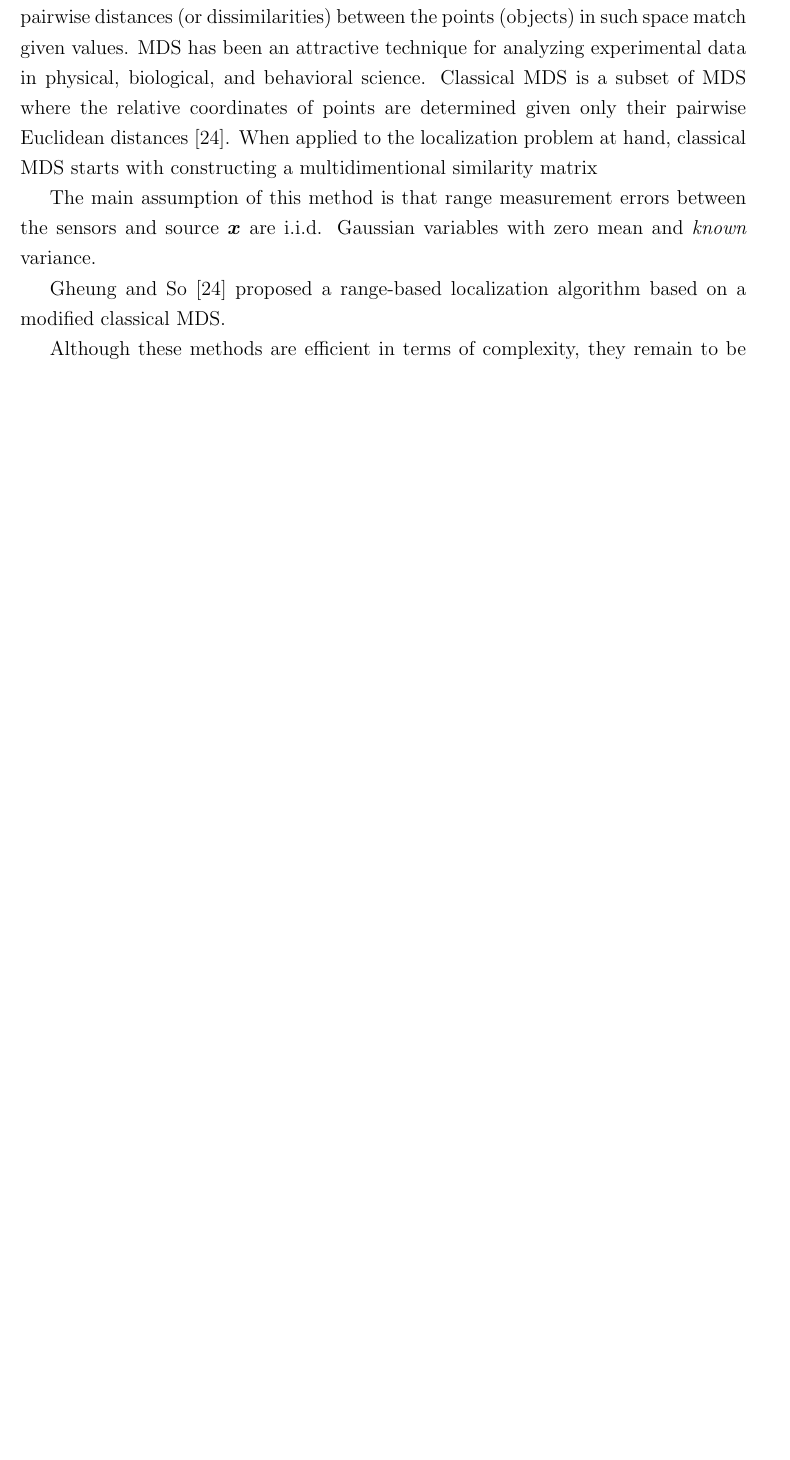
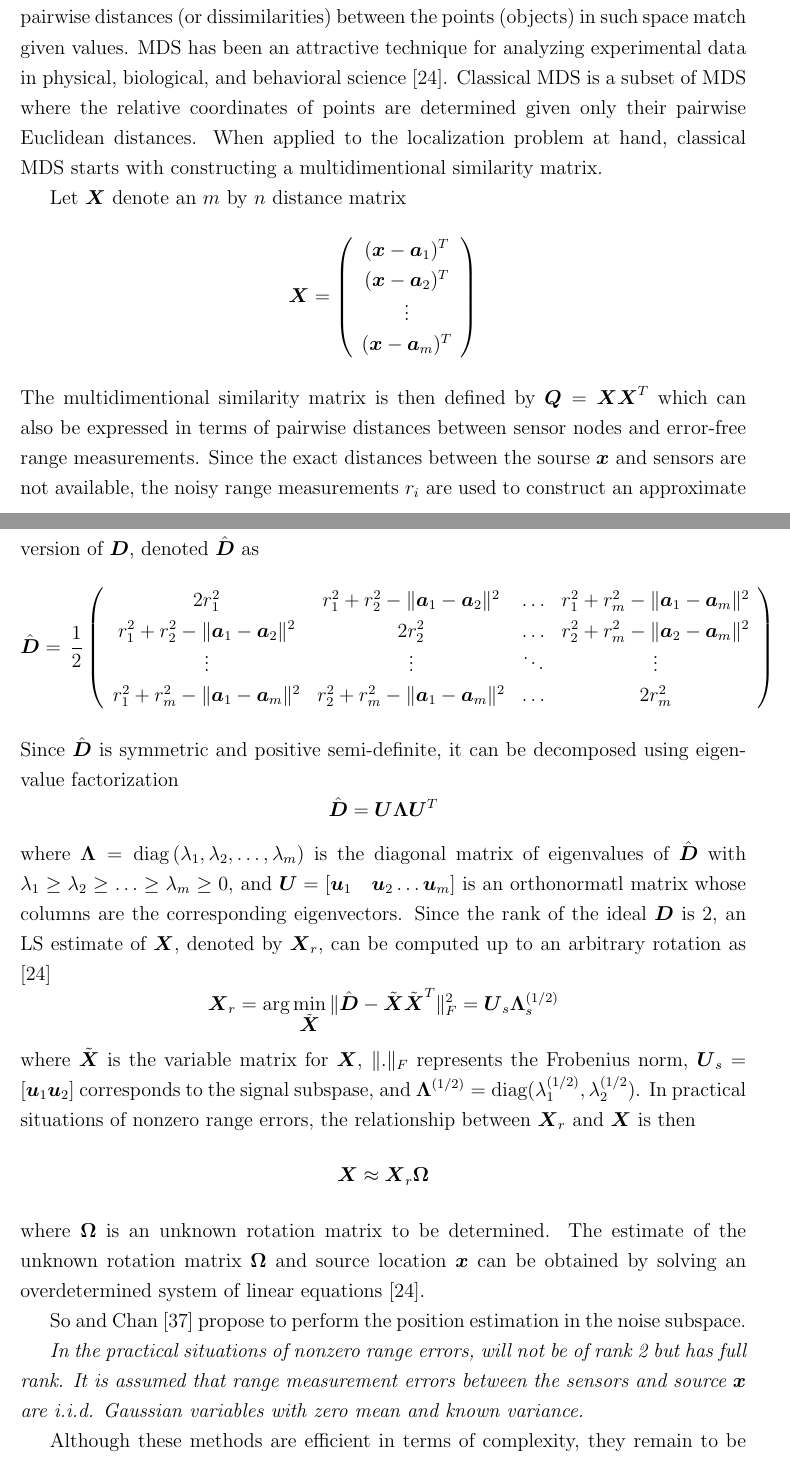
Before and after one commit to dariosul/thesis, a LaTeX thesis (MAScthesis.tex, which reads chapters/4/chapter_pccp.tex, macros/style.tex): part of page 44 of 55 before the commit and two parts of pages 44 and 45 of 57 after it, the two joined at a grey line, cut so that both start at the same text, the shorter picture padded with empty space. Compiled offline with pdfLaTeX.

Commit message:
Work on chapter 4

```diff
--- a/chapters/4/chapter_pccp.tex
+++ b/chapters/4/chapter_pccp.tex
@@ -56,18 +56,62 @@ In Chapter 2, Sec.2.1, it is demonstrated that these problems are hard to solve
 
 %\textbf{
 %Multidimensional scaling (MDS) algorithm is an attractive technique for analysing experimental data in psychology, geography and molecular biology and is also used to determine the relative coordinates of points given only their pairwise distances.
-Multidimensional scaling  is a field of study concerned with the search for a low-dimensional space, in which points  represent the objects of interest, such that the pairwise distances (or dissimilarities) between the points (objects) in such space match given values. MDS has been an attractive technique for analyzing experimental data in physical, biological, and behavioral science. Classical MDS is a subset of MDS where the relative coordinates of points  are determined given only their pairwise Euclidean distances \cite{classMDS}.
+Multidimensional scaling  is a field of study concerned with the search for a low-dimensional space, in which points  represent the objects of interest, such that the pairwise distances (or dissimilarities) between the points (objects) in such space match given values. MDS has been an attractive technique for analyzing experimental data in physical, biological, and behavioral science  \cite{classMDS}. Classical MDS is a subset of MDS where the relative coordinates of points  are determined given only their pairwise Euclidean distances.
 %By the same principle, it is expected that the MS location can be determined if the distances among the MS and BSs are provided.
 %
 %Classical MDS was first introduced in the discipline of psychology and its basic idea is to assume that the dissimilarities between objects are distances and then find coordinates that explain them.
 %
 %MDS provides fast and globally convergence solution
 %}
-When applied to the localization problem at hand, classical MDS starts with constructing a multidimentional similarity matrix
+When applied to the localization problem at hand, classical MDS starts with constructing a multidimentional similarity matrix.
 
-The main assumption of this method is that range measurement errors between the sensors and source $\Bx$ are i.i.d. Gaussian variables with zero mean and \textit{known} variance.
+%The main assumptions about this procedure are: sensor nodes are able to obtain pairwise distances between and these measurements are free of noise; range measurement errors between the sensors and source $\Bx$ are i.i.d. Gaussian variables with zero mean and \textit{known} variance. In brief the MDS algorithm can be described as follows
 
-Gheung and So \cite{classMDS} proposed a range-based localization algorithm based on a modified classical MDS.  %The main assumptions about this procedure are: sensor nodes are able to obtain pairwise distances between and these measurements are free of noise; range measurement errors between the sensors and source $\Bx$ are i.i.d. Gaussian variables with zero mean and \textit{known} variance. In brief the MDS algorithm can be described as follows
+Let $\BX$ denote  an $m$ by $n$ distance matrix
+\begin{equation}
+\nonumber
+\BX = \left( \begin{array}{c}
+(\Bx - \Ba_1)^T \\
+(\Bx - \Ba_2)^T \\
+\vdots \\
+(\Bx - \Ba_m)^T
+\end{array}
+\right)
+\end{equation}
+The multidimentional similarity matrix is then defined by $\BQ = \BX\BX^T$ which can also be expressed in terms of pairwise distances between sensor nodes and error-free range measurements. Since the exact distances between the sourse $\Bx$ and sensors are not available, the noisy range measurements $r_i$ are used to construct an approximate version of $\BD$, denoted $\hat{\BD}$ as
+\begin{equation}
+\nonumber
+\hat{\BD} = \, \frac{1}{2} \left( \begin{array}{cccc}
+2r_1^2 & r_1^2 + r_2^2 - \|\Ba_1 - \Ba_2\|^2 & \ldots & r_1^2 + r_m^2 - \|\Ba_1 - \Ba_m\|^2 \\
+r_1^2 + r_2^2 - \|\Ba_1 - \Ba_2\|^2 & 2 r_2^2 & \ldots & r_2^2 + r_m^2 - \|\Ba_2 - \Ba_m\|^2 \\
+\vdots & \vdots & \ddots & \vdots \\
+r_1^2 + r_m^2 - \|\Ba_1 - \Ba_m\|^2 & r_2^2 + r_m^2 - \|\Ba_1 - \Ba_m\|^2 & \ldots & 2r_m^2\\
+\end{array}
+\right)
+\end{equation}
+Since $\hat{\BD}$ is symmetric and positive semi-definite, it can be decomposed  using eigenvalue factorization
+\begin{equation}
+\nonumber
+\hat{\BD} = \BU\BLA\BU^T
+\end{equation}
+where $\BLA = \mbox{diag}\left(\lambda_1, \lambda_2, \ldots, \lambda_m\right)$ is the diagonal matrix of eigenvalues of $\hat{\BD}$ with $\lambda_1 \geq \lambda_2 \geq \ldots \geq \lambda_m \geq 0$, and $\BU = \left[\Bu_1 \quad \Bu_2  \ldots \Bu_m \right]$ is an orthonormatl matrix whose columns are the corresponding eigenvectors. Since the rank of the ideal $\BD$ is 2, an LS estimate of $\BX$, denoted by $\BX_r$, can be computed up to an arbitrary rotation as \cite{classMDS}
+\begin{equation}
+\nonumber
+\BX_r = \mbox{arg}\min_{\tilde{\BX}} \|\hat{\BD} - \tilde{\BX}\tilde{\BX}^T\|^2_{F} = \BU_s\BLA_s^{(1/2)}
+\end{equation}
+where $\tilde{\BX}$ is the variable matrix for $\BX$, $\|.\|_F$ represents the Frobenius norm, $\BU_s = \left[\Bu_1 \Bu_2\right]$ corresponds to the signal subspase, and $\BLA^{(1/2)} = \mbox{diag}(\lambda_1^{(1/2)}, \lambda_2^{(1/2})$. In practical situations of nonzero range errors, the relationship between  $\BX_r$ and $\BX$ is then
+\begin{equation}
+\nonumber
+\BX  \approx \BX_r\BOmega
+\end{equation}
+where $\BOmega$ is an unknown rotation matrix to be determined. The estimate of the unknown rotation matrix $\BOmega$ and source location $\Bx$ can be obtained by solving an overdetermined system of linear equations \cite{classMDS}.
+
+So and Chan \cite{genMDS} propose to perform the position estimation in the noise subspace.
+
+\textit{In the practical situations of nonzero range errors, will not be of rank 2 but has full rank.
+It is assumed that range measurement errors between the sensors and source $\Bx$ are i.i.d. Gaussian variables with zero mean and \textit{known} variance. }
+
+%Gheung and So \cite{classMDS} proposed a range-based localization algorithm based on a modified classical MDS. The main assumptions about this procedure are: sensor nodes are able to obtain pairwise distances between and these measurements are free of noise; range measurement errors between the sensors and source $\Bx$ are i.i.d. Gaussian variables with zero mean and \textit{known} variance. In brief the MDS algorithm can be described as follows
 
 
 
--- a/macros/style.tex
+++ b/macros/style.tex
@@ -49,11 +49,14 @@
 \newcommand{\Bf}{\mbox{\boldmath$f$}}
 \newcommand{\Bi}{\mbox{\boldmath$i$}}
 \newcommand{\Bj}{\mbox{\boldmath$j$}}
+\newcommand{\Bk}{\mbox{\boldmath$k$}}
 \newcommand{\Bp}{\mbox{\boldmath$p$}}
 \newcommand{\Bq}{\mbox{\boldmath$q$}}
 \newcommand{\Br}{\mbox{\boldmath$r$}}
 \newcommand{\Bv}{\mbox{\boldmath$v$}}
 \newcommand{\Bs}{\mbox{\boldmath$s$}}
+\newcommand{\Bu}{\mbox{\boldmath$u$}}
+\newcommand{\Bt}{\mbox{\boldmath$t$}}
 \newcommand{\Bz}{\mbox{\boldmath$z$}}
 \newcommand{\Bx}{\mbox{\boldmath$x$}}
 \newcommand{\By}{\mbox{\boldmath$y$}}
@@ -81,11 +84,10 @@
 \newcommand{\BZ}{\mbox{\boldmath$Z$}}
 \newcommand{\BP}{\mbox{\boldmath$P$}}
 \newcommand{\BQ}{\mbox{\boldmath$Q$}}
-
-
+\newcommand{\BOmega}{\mbox{\boldmath{$\Omega$}}}
 
 \newcommand {\Min} {\mathop{\mbox{minimize}}}
-\newcommand {\Max} {\mathop{\mbox{maximize }}}
+\newcommand {\Max} {\mathop{\mbox{maximize}}}
 
 %counters
 \usepackage{chngcntr}
```
Also changed, not shown: biblio.tex (+5 -2 lines), frontmatter/ack.tex (+1 -1 lines), MAScthesis.pdf, chapters/4/chapter_pccp.tex (4 more changed lines), 1 other file.
